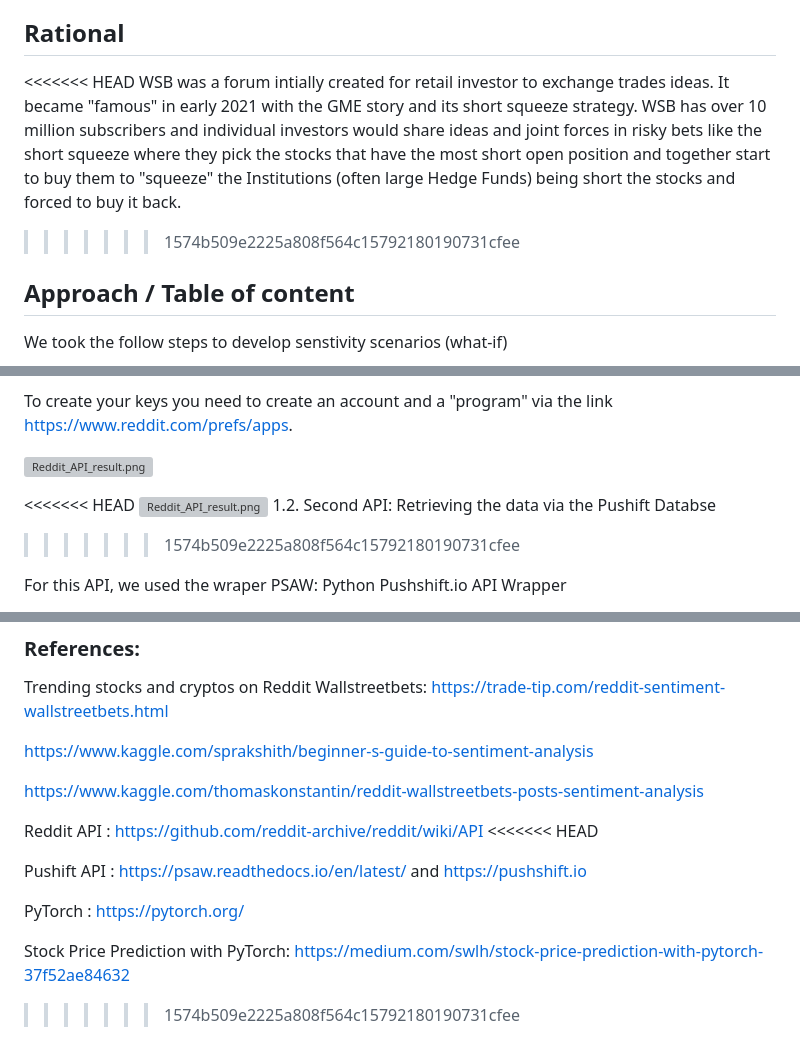
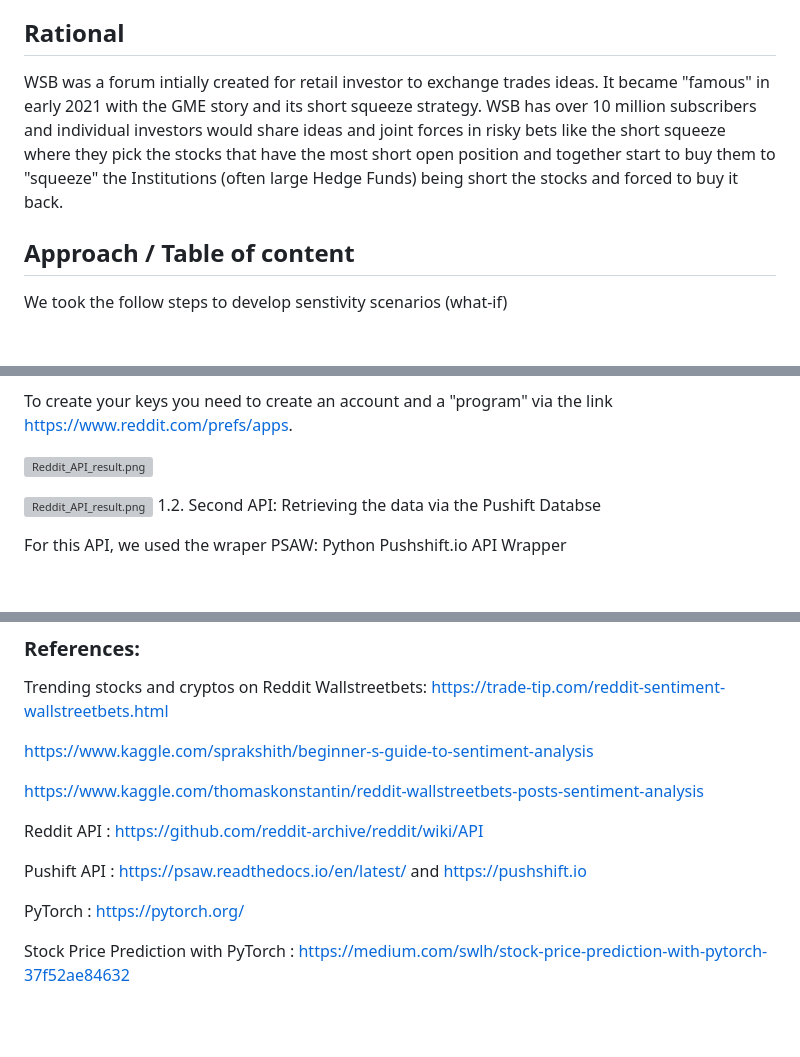
Before and after one commit to Diveride/Project2-Sentiment-analysis-WSbets, a Markdown page: README.md, 3 parts joined by grey strips. Rendered like a GitHub page; blank space fills up the shorter version; grey boxes are pictures that could not be loaded.

Commit message:
more update to readme

```diff
--- a/README.md
+++ b/README.md
@@ -16,9 +16,7 @@ Determine if it is possible to predict stocks price action by analysing comments
 
 ## Rational
 
-<<<<<<< HEAD
 WSB was a forum intially created for retail investor to exchange trades ideas. It became "famous" in early 2021 with the GME story and its short squeeze strategy. WSB has over 10 million subscribers and individual investors would share ideas and joint forces in risky bets like the short squeeze where they pick the stocks that have the most short open position and together start to buy them to "squeeze" the Institutions (often large Hedge Funds) being short the stocks and forced to buy it back.
->>>>>>> 1574b509e2225a808f564c15792180190731cfee
 
 ## Approach / Table of content
 
@@ -60,10 +58,8 @@ To create your keys you need to create an account and a "program" via the link h
 ![Reddit_API_result.png](./Images/Reddit_API_result.png)
 
 
-<<<<<<< HEAD
 ![Reddit_API_result.png](./Images/PSAW_result.png)
 1.2. Second API: Retrieving the data via the Pushift Databse
->>>>>>> 1574b509e2225a808f564c15792180190731cfee
 
 For this API, we used the wraper PSAW: Python Pushshift.io API Wrapper
 
@@ -179,11 +175,9 @@ https://www.kaggle.com/sprakshith/beginner-s-guide-to-sentiment-analysis
 https://www.kaggle.com/thomaskonstantin/reddit-wallstreetbets-posts-sentiment-analysis
 
 Reddit API : https://github.com/reddit-archive/reddit/wiki/API
-<<<<<<< HEAD
 
 Pushift API : https://psaw.readthedocs.io/en/latest/ and https://pushshift.io
 
 PyTorch : https://pytorch.org/
 
-Stock Price Prediction with PyTorch: https://medium.com/swlh/stock-price-prediction-with-pytorch-37f52ae84632
->>>>>>> 1574b509e2225a808f564c15792180190731cfee
+Stock Price Prediction with PyTorch : https://medium.com/swlh/stock-price-prediction-with-pytorch-37f52ae84632
```
Also changed, not shown: other parts of README.md (+4 -4 lines), Images/long_short_term_memory.PNG (added).
